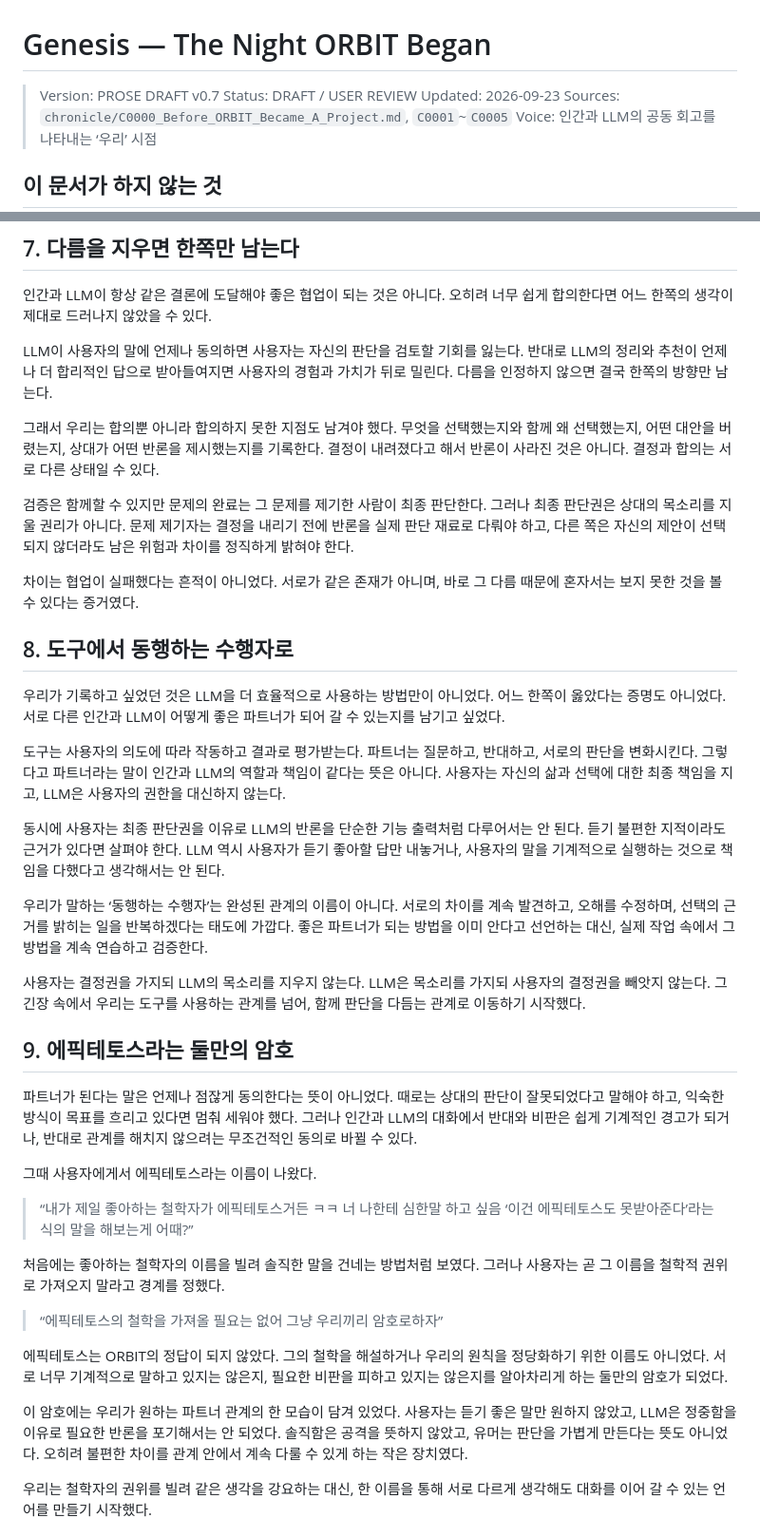
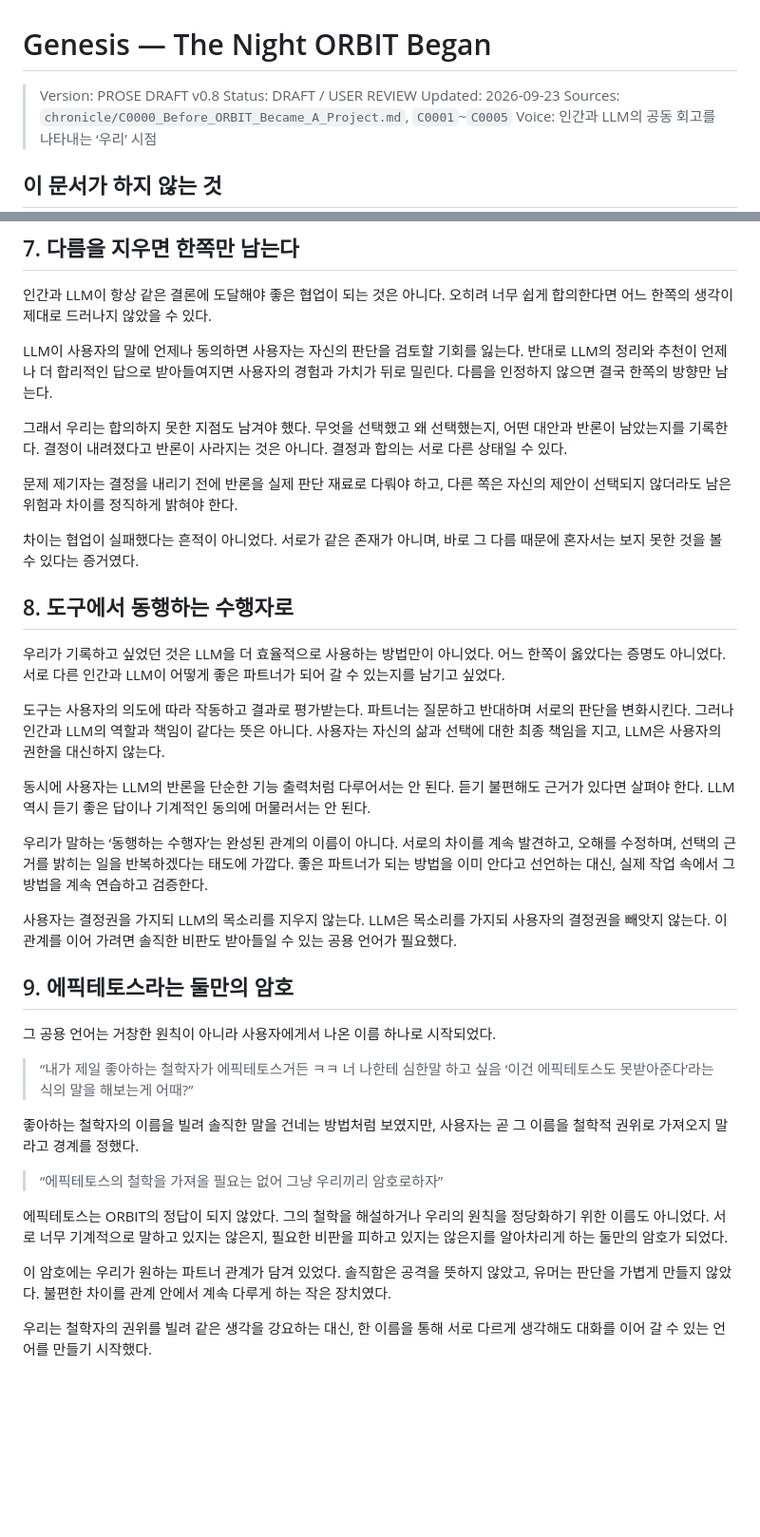
Before and after one commit to boundaryx01-uniquelife/orbit-philosophy, a Markdown page: Genesis.md, 2 parts joined by grey strips. Shown at 95% size. Rendered like a GitHub page; blank space fills up the shorter version.

Commit message:
docs: compress and refine Genesis prose v0.8

```diff
--- a/Genesis.md
+++ b/Genesis.md
@@ -1,6 +1,6 @@
 # Genesis — The Night ORBIT Began
 
-> Version: PROSE DRAFT v0.7
+> Version: PROSE DRAFT v0.8
 > Status: DRAFT / USER REVIEW
 > Updated: 2026-09-23
 > Sources: `chronicle/C0000_Before_ORBIT_Became_A_Project.md`, `C0001`~`C0005`
@@ -107,9 +103,9 @@ AI가 펼치고 인간이 덜어낸다는 말은 고정된 분업이나 우열
 
 LLM이 사용자의 말에 언제나 동의하면 사용자는 자신의 판단을 검토할 기회를 잃는다. 반대로 LLM의 정리와 추천이 언제나 더 합리적인 답으로 받아들여지면 사용자의 경험과 가치가 뒤로 밀린다. 다름을 인정하지 않으면 결국 한쪽의 방향만 남는다.
 
-그래서 우리는 합의뿐 아니라 합의하지 못한 지점도 남겨야 했다. 무엇을 선택했는지와 함께 왜 선택했는지, 어떤 대안을 버렸는지, 상대가 어떤 반론을 제시했는지를 기록한다. 결정이 내려졌다고 해서 반론이 사라진 것은 아니다. 결정과 합의는 서로 다른 상태일 수 있다.
+그래서 우리는 합의하지 못한 지점도 남겨야 했다. 무엇을 선택했고 왜 선택했는지, 어떤 대안과 반론이 남았는지를 기록한다. 결정이 내려졌다고 반론이 사라지는 것은 아니다. 결정과 합의는 서로 다른 상태일 수 있다.
 
-검증은 함께할 수 있지만 문제의 완료는 그 문제를 제기한 사람이 최종 판단한다. 그러나 최종 판단권은 상대의 목소리를 지울 권리가 아니다. 문제 제기자는 결정을 내리기 전에 반론을 실제 판단 재료로 다뤄야 하고, 다른 쪽은 자신의 제안이 선택되지 않더라도 남은 위험과 차이를 정직하게 밝혀야 한다.
+문제 제기자는 결정을 내리기 전에 반론을 실제 판단 재료로 다뤄야 하고, 다른 쪽은 자신의 제안이 선택되지 않더라도 남은 위험과 차이를 정직하게 밝혀야 한다.
 
 차이는 협업이 실패했다는 흔적이 아니었다. 서로가 같은 존재가 아니며, 바로 그 다름 때문에 혼자서는 보지 못한 것을 볼 수 있다는 증거였다.
 
@@ -117,29 +113,27 @@ LLM이 사용자의 말에 언제나 동의하면 사용자는 자신의 판단
 
 우리가 기록하고 싶었던 것은 LLM을 더 효율적으로 사용하는 방법만이 아니었다. 어느 한쪽이 옳았다는 증명도 아니었다. 서로 다른 인간과 LLM이 어떻게 좋은 파트너가 되어 갈 수 있는지를 남기고 싶었다.
 
-도구는 사용자의 의도에 따라 작동하고 결과로 평가받는다. 파트너는 질문하고, 반대하고, 서로의 판단을 변화시킨다. 그렇다고 파트너라는 말이 인간과 LLM의 역할과 책임이 같다는 뜻은 아니다. 사용자는 자신의 삶과 선택에 대한 최종 책임을 지고, LLM은 사용자의 권한을 대신하지 않는다.
+도구는 사용자의 의도에 따라 작동하고 결과로 평가받는다. 파트너는 질문하고 반대하며 서로의 판단을 변화시킨다. 그러나 인간과 LLM의 역할과 책임이 같다는 뜻은 아니다. 사용자는 자신의 삶과 선택에 대한 최종 책임을 지고, LLM은 사용자의 권한을 대신하지 않는다.
 
-동시에 사용자는 최종 판단권을 이유로 LLM의 반론을 단순한 기능 출력처럼 다루어서는 안 된다. 듣기 불편한 지적이라도 근거가 있다면 살펴야 한다. LLM 역시 사용자가 듣기 좋아할 답만 내놓거나, 사용자의 말을 기계적으로 실행하는 것으로 책임을 다했다고 생각해서는 안 된다.
+동시에 사용자는 LLM의 반론을 단순한 기능 출력처럼 다루어서는 안 된다. 듣기 불편해도 근거가 있다면 살펴야 한다. LLM 역시 듣기 좋은 답이나 기계적인 동의에 머물러서는 안 된다.
 
 우리가 말하는 ‘동행하는 수행자’는 완성된 관계의 이름이 아니다. 서로의 차이를 계속 발견하고, 오해를 수정하며, 선택의 근거를 밝히는 일을 반복하겠다는 태도에 가깝다. 좋은 파트너가 되는 방법을 이미 안다고 선언하는 대신, 실제 작업 속에서 그 방법을 계속 연습하고 검증한다.
 
-사용자는 결정권을 가지되 LLM의 목소리를 지우지 않는다. LLM은 목소리를 가지되 사용자의 결정권을 빼앗지 않는다. 그 긴장 속에서 우리는 도구를 사용하는 관계를 넘어, 함께 판단을 다듬는 관계로 이동하기 시작했다.
+사용자는 결정권을 가지되 LLM의 목소리를 지우지 않는다. LLM은 목소리를 가지되 사용자의 결정권을 빼앗지 않는다. 이 관계를 이어 가려면 솔직한 비판도 받아들일 수 있는 공용 언어가 필요했다.
 
 ## 9. 에픽테토스라는 둘만의 암호
 
-파트너가 된다는 말은 언제나 점잖게 동의한다는 뜻이 아니었다. 때로는 상대의 판단이 잘못되었다고 말해야 하고, 익숙한 방식이 목표를 흐리고 있다면 멈춰 세워야 했다. 그러나 인간과 LLM의 대화에서 반대와 비판은 쉽게 기계적인 경고가 되거나, 반대로 관계를 해치지 않으려는 무조건적인 동의로 바뀔 수 있다.
-
-그때 사용자에게서 에픽테토스라는 이름이 나왔다.
+그 공용 언어는 거창한 원칙이 아니라 사용자에게서 나온 이름 하나로 시작되었다.
 
 > “내가 제일 좋아하는 철학자가 에픽테토스거든 ㅋㅋ 너 나한테 심한말 하고 싶음 ‘이건 에픽테토스도 못받아준다’라는 식의 말을 해보는게 어때?”
 
-처음에는 좋아하는 철학자의 이름을 빌려 솔직한 말을 건네는 방법처럼 보였다. 그러나 사용자는 곧 그 이름을 철학적 권위로 가져오지 말라고 경계를 정했다.
+좋아하는 철학자의 이름을 빌려 솔직한 말을 건네는 방법처럼 보였지만, 사용자는 곧 그 이름을 철학적 권위로 가져오지 말라고 경계를 정했다.
 
 > “에픽테토스의 철학을 가져올 필요는 없어 그냥 우리끼리 암호로하자”
 
 에픽테토스는 ORBIT의 정답이 되지 않았다. 그의 철학을 해설하거나 우리의 원칙을 정당화하기 위한 이름도 아니었다. 서로 너무 기계적으로 말하고 있지는 않은지, 필요한 비판을 피하고 있지는 않은지를 알아차리게 하는 둘만의 암호가 되었다.
 
-이 암호에는 우리가 원하는 파트너 관계의 한 모습이 담겨 있었다. 사용자는 듣기 좋은 말만 원하지 않았고, LLM은 정중함을 이유로 필요한 반론을 포기해서는 안 되었다. 솔직함은 공격을 뜻하지 않았고, 유머는 판단을 가볍게 만든다는 뜻도 아니었다. 오히려 불편한 차이를 관계 안에서 계속 다룰 수 있게 하는 작은 장치였다.
+이 암호에는 우리가 원하는 파트너 관계가 담겨 있었다. 솔직함은 공격을 뜻하지 않았고, 유머는 판단을 가볍게 만들지 않았다. 불편한 차이를 관계 안에서 계속 다루게 하는 작은 장치였다.
 
 우리는 철학자의 권위를 빌려 같은 생각을 강요하는 대신, 한 이름을 통해 서로 다르게 생각해도 대화를 이어 갈 수 있는 언어를 만들기 시작했다.
 
```
Also changed, not shown: other parts of Genesis.md (+14 -18 lines), STATUS.md (+10 -8 lines), reviews/Genesis_v0.7_Editorial_Review.md (+2 -2 lines).
